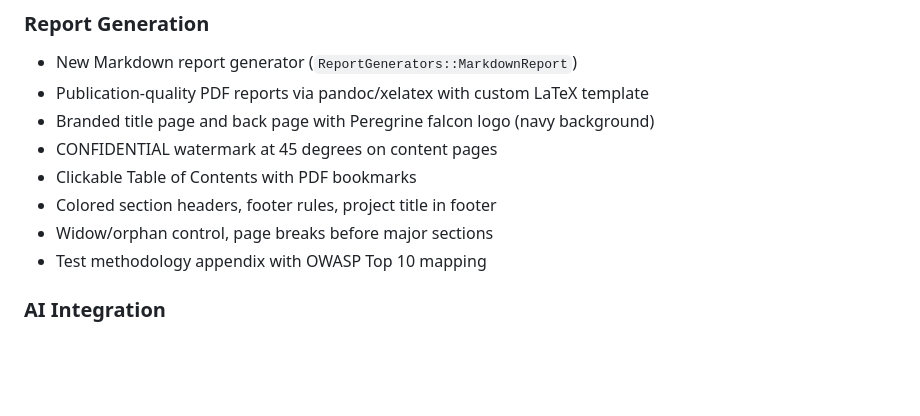
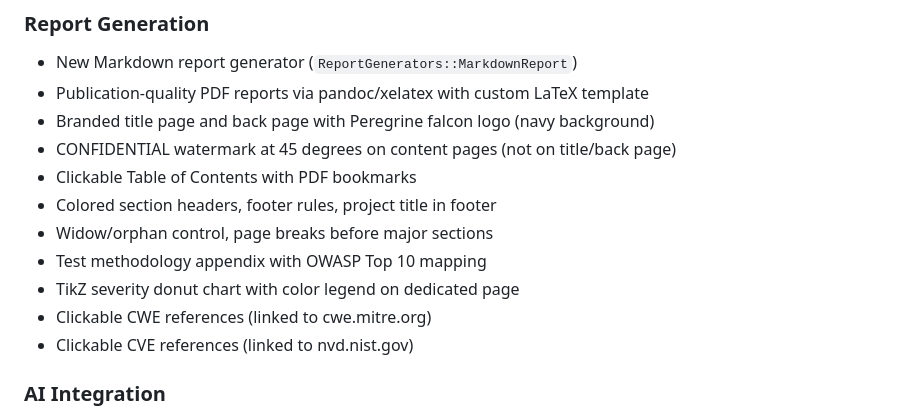
Before and after one commit to Peregrine-Technology-Systems/peregrine-penetrator-scanner, a Markdown page: RELEASE_NOTES.md, the part around the change. Drawn GitHub-style; blank space fills up the shorter version.

Commit message:
docs: update RELEASE_NOTES with pie chart and clickable CVE/CWE links
Co-Authored-By: Claude Opus 4.6 (1M context) <noreply@anthropic.com>

```diff
--- a/RELEASE_NOTES.md
+++ b/RELEASE_NOTES.md
@@ -19,11 +19,14 @@
 - New Markdown report generator (`ReportGenerators::MarkdownReport`)
 - Publication-quality PDF reports via pandoc/xelatex with custom LaTeX template
 - Branded title page and back page with Peregrine falcon logo (navy background)
-- CONFIDENTIAL watermark at 45 degrees on content pages
+- CONFIDENTIAL watermark at 45 degrees on content pages (not on title/back page)
 - Clickable Table of Contents with PDF bookmarks
 - Colored section headers, footer rules, project title in footer
 - Widow/orphan control, page breaks before major sections
 - Test methodology appendix with OWASP Top 10 mapping
+- TikZ severity donut chart with color legend on dedicated page
+- Clickable CWE references (linked to cwe.mitre.org)
+- Clickable CVE references (linked to nvd.nist.gov)
 
 ### AI Integration
 - Fixed Anthropic gem: migrated from `anthropic` to `ruby-anthropic` v0.4+
```
